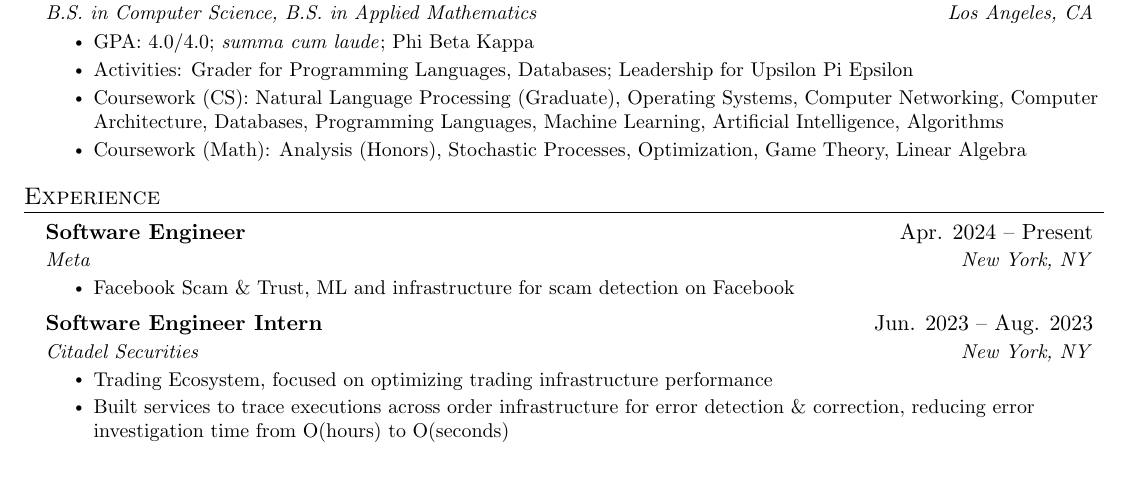
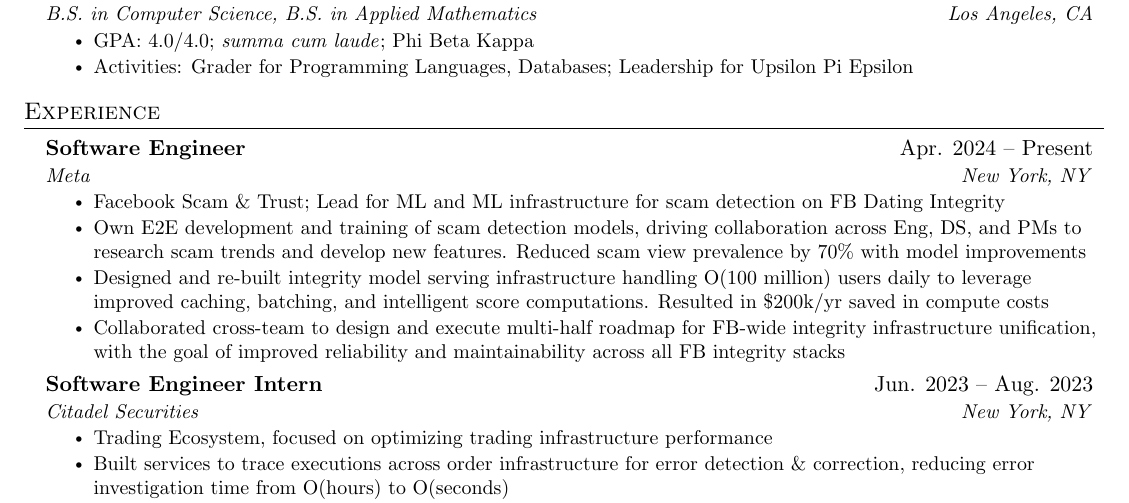
Before and after one commit to justinHe123/Resume, a LaTeX CV (jakes/resume/resume.tex, which reads jakes/sections/education_base.tex, jakes/sections/experience.tex): part of the page, cut so that both start at the same text, the shorter picture padded with empty space. Compiled offline with pdfLaTeX.

Commit message:
fill in recent items

```diff
--- a/jakes/sections/education_base.tex
+++ b/jakes/sections/education_base.tex
@@ -7,8 +7,8 @@
       \resumeItemListStart
         \resumeItem{GPA: 4.0/4.0; \textit{summa cum laude}; Phi Beta Kappa}
         \resumeItem{Activities: Grader for Programming Languages, Databases; Leadership for Upsilon Pi Epsilon}
-        \resumeItem{Coursework (CS): Natural Language Processing (Graduate), Operating Systems, Computer Networking, Computer Architecture, Databases, Programming Languages, Machine Learning, Artificial Intelligence, Algorithms}
-        \resumeItem{Coursework (Math): Analysis (Honors), Stochastic Processes, Optimization, Game Theory, Linear Algebra}
+        % \resumeItem{Coursework (CS): Natural Language Processing (Graduate), Operating Systems, Computer Networking, Computer Architecture, Databases, Programming Languages, Machine Learning, Artificial Intelligence, Algorithms}
+        % \resumeItem{Coursework (Math): Analysis (Honors), Stochastic Processes, Optimization, Game Theory, Linear Algebra}
       \resumeItemListEnd
 
   \resumeSubHeadingListEnd
--- a/jakes/sections/experience.tex
+++ b/jakes/sections/experience.tex
@@ -4,11 +4,11 @@
       {Software Engineer}{Apr. 2024 -- Present}
       {Meta}{New York, NY}
       \resumeItemListStart
-        \resumeItem{Facebook Scam \& Trust, ML and infrastructure for scam detection on Facebook}
+        \resumeItem{Facebook Scam \& Trust; Lead for ML and ML infrastructure for scam detection on FB Dating Integrity}
+        \resumeItem{Own E2E development and training of scam detection models, driving collaboration across Eng, DS, and PMs to research scam trends and develop new features. Reduced scam view prevalence by 70\% with model improvements}
+        \resumeItem{Designed and re-built integrity model serving infrastructure handling O(100 million) users daily to leverage improved caching, batching, and intelligent score computations. Resulted in \$200k/yr saved in compute costs}
+        \resumeItem{Collaborated cross-team to design and execute multi-half roadmap for FB-wide integrity infrastructure unification, with the goal of improved reliability and maintainability across all FB integrity stacks}
         % IDEAS:
-        % ML training/deployment/infra at scale
-        % Research on scam trends/signals/features
-        % Migration to FB-wide infra
         % PSV
       \resumeItemListEnd
 
```
Also changed, not shown: jakes/resume/resume.pdf, 1 other file.
